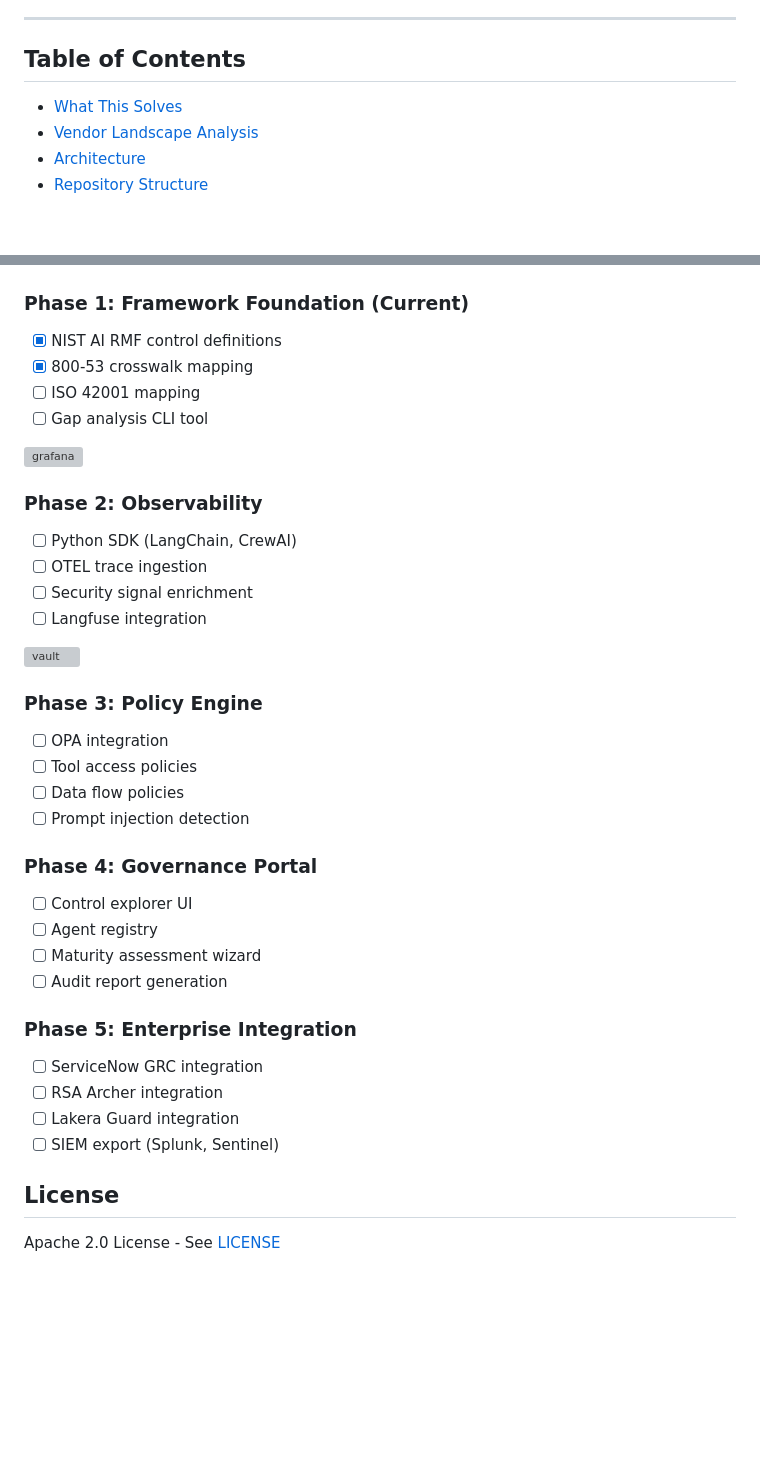
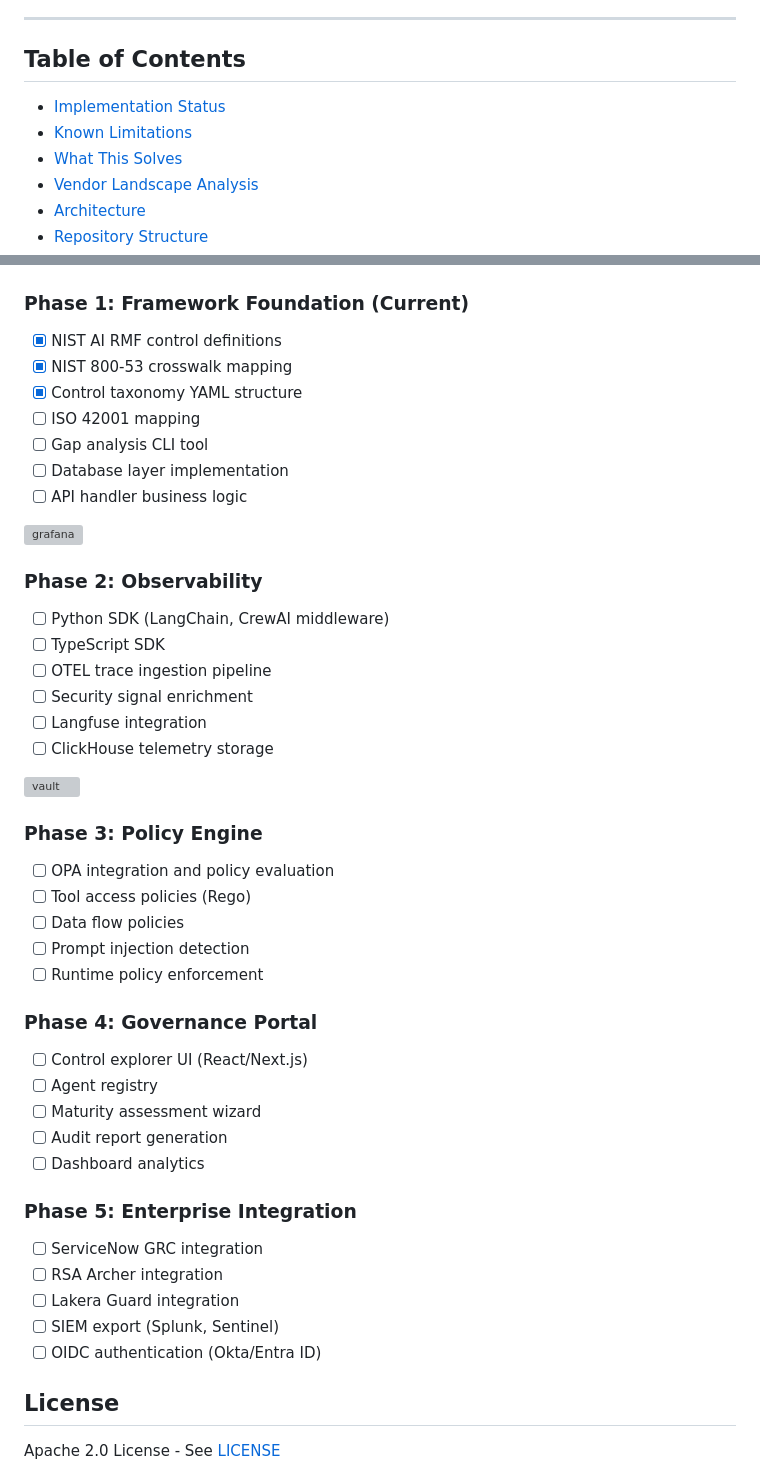
Before and after one commit to lvonguyen/agentguard, a Markdown page: README.md, 2 parts joined by grey strips. GitHub-like rendering; blank space fills up the shorter version; grey boxes are pictures that could not be loaded.

```diff
--- a/README.md
+++ b/README.md
@@ -10,6 +13,8 @@ AgentGuard is a comprehensive security framework and reference implementation fo
 
 ## Table of Contents
 
+- [Implementation Status](#-implementation-status)
+- [Known Limitations](#-known-limitations)
 - [What This Solves](#-what-this-solves)
 - [Vendor Landscape Analysis](#-vendor-landscape-analysis)
 - [Architecture](#-architecture)
@@ -466,39 +528,47 @@ result = agent_executor.invoke({"input": "Search for Q3 sales data"})
 
 ### Phase 1: Framework Foundation (Current)
 - [x] NIST AI RMF control definitions
-- [x] 800-53 crosswalk mapping
+- [x] NIST 800-53 crosswalk mapping
+- [x] Control taxonomy YAML structure
 - [ ] ISO 42001 mapping
 - [ ] Gap analysis CLI tool
+- [ ] Database layer implementation
+- [ ] API handler business logic
 
 <img src="../../../reference/templates/icons/homelab-svg-assets/assets/grafana.svg" width="24" height="24" alt="grafana">
 
 ### Phase 2: Observability
 
-- [ ] Python SDK (LangChain, CrewAI)
-- [ ] OTEL trace ingestion
+- [ ] Python SDK (LangChain, CrewAI middleware)
+- [ ] TypeScript SDK
+- [ ] OTEL trace ingestion pipeline
 - [ ] Security signal enrichment
 - [ ] Langfuse integration
+- [ ] ClickHouse telemetry storage
 
 <img src="../../../reference/templates/icons/homelab-svg-assets/assets/vault.svg" width="24" height="24" alt="vault">
 
 ### Phase 3: Policy Engine
 
-- [ ] OPA integration
-- [ ] Tool access policies
+- [ ] OPA integration and policy evaluation
+- [ ] Tool access policies (Rego)
 - [ ] Data flow policies
 - [ ] Prompt injection detection
+- [ ] Runtime policy enforcement
 
 ### Phase 4: Governance Portal
-- [ ] Control explorer UI
+- [ ] Control explorer UI (React/Next.js)
 - [ ] Agent registry
 - [ ] Maturity assessment wizard
 - [ ] Audit report generation
+- [ ] Dashboard analytics
 
 ### Phase 5: Enterprise Integration
 - [ ] ServiceNow GRC integration
 - [ ] RSA Archer integration
 - [ ] Lakera Guard integration
 - [ ] SIEM export (Splunk, Sentinel)
+- [ ] OIDC authentication (Okta/Entra ID)
 
 ## License
 
```
Also changed, not shown: other parts of README.md (+60 -0 lines).
